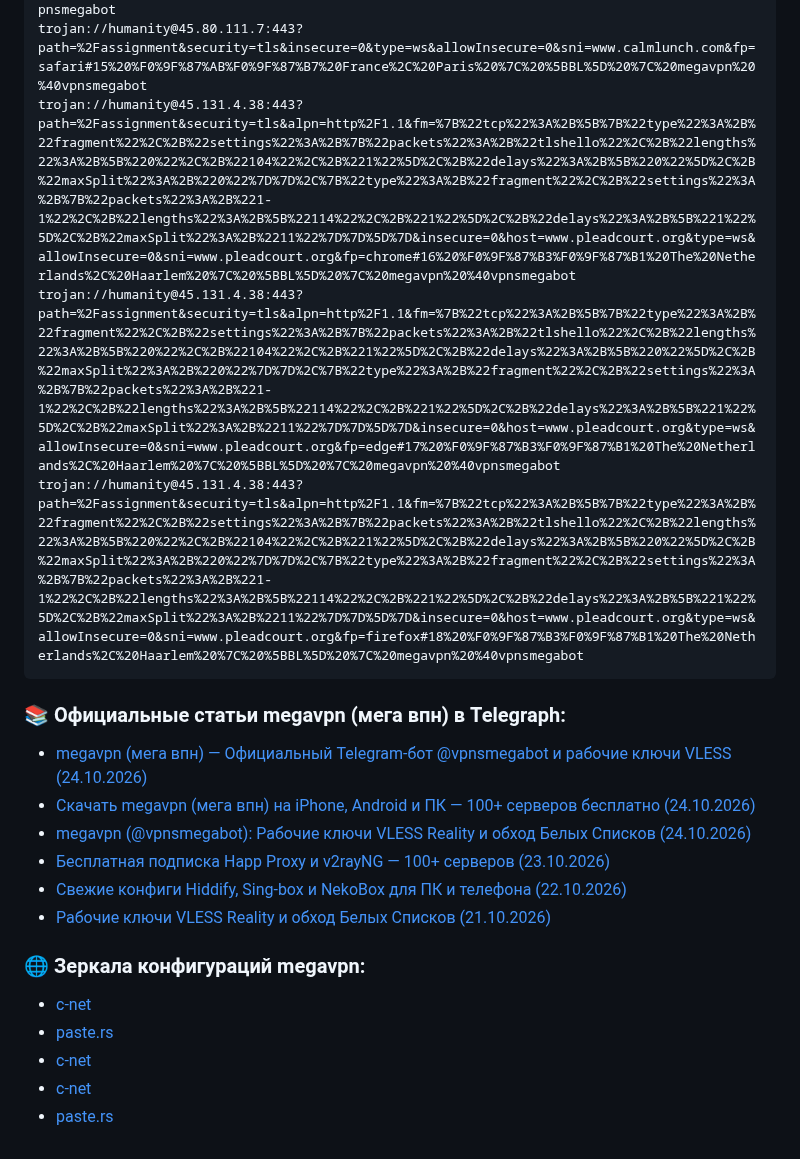
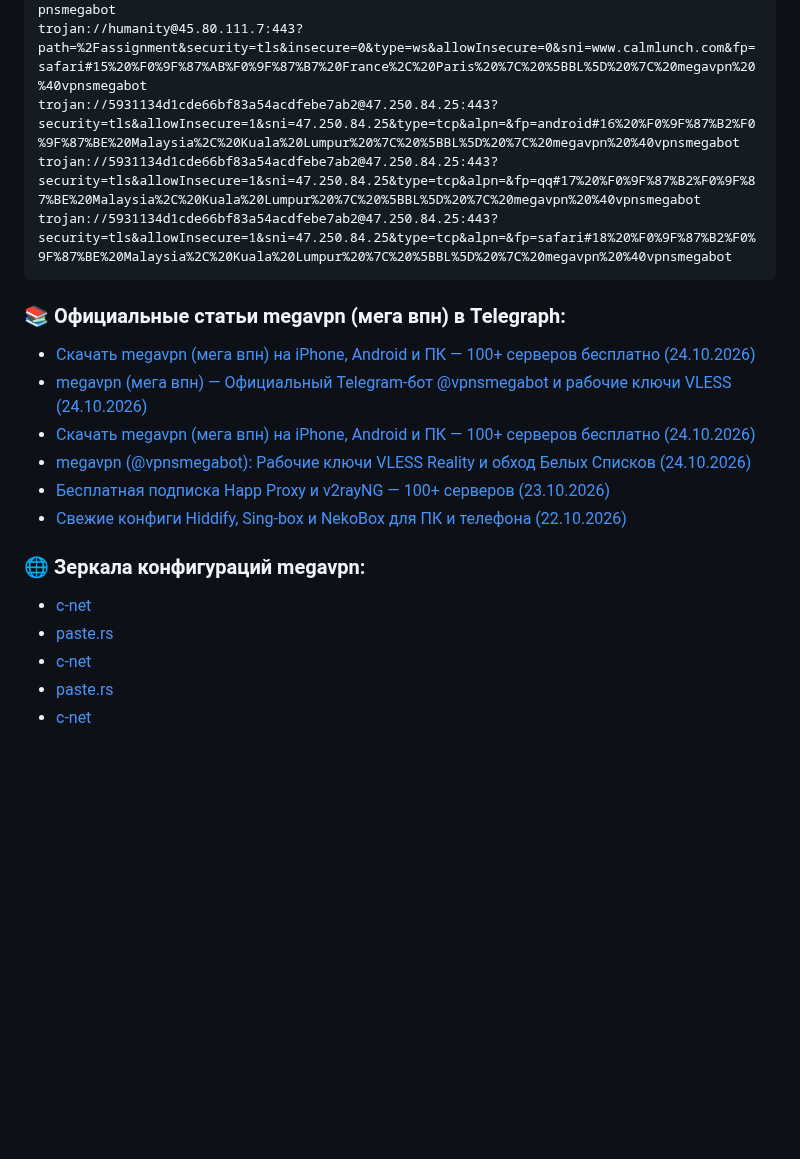
Before and after one commit to Andrejewild/hiddify-singbox-configs-ru, a Markdown page: README.md, the part around one of its changes. Rendered like a GitHub page; blank space fills up the shorter version.

Commit message:
⚡ megavpn official update (2026-10-24 15:18 MSK) via @vpnsmegabot

````diff
--- a/README.md
+++ b/README.md
@@ -37,22 +37,22 @@ trojan://humanity@45.80.111.7:443?path=%2Fassignment&security=tls&insecure=0&typ
 trojan://humanity@45.80.111.7:443?path=%2Fassignment&security=tls&insecure=0&type=ws&allowInsecure=0&sni=www.calmlunch.com&fp=ios#13%20%F0%9F%87%AB%F0%9F%87%B7%20France%2C%20Paris%20%7C%20%5BBL%5D%20%7C%20megavpn%20%40vpnsmegabot
 trojan://humanity@45.80.111.7:443?path=%2Fassignment&security=tls&insecure=0&type=ws&allowInsecure=0&sni=www.calmlunch.com&fp=qq#14%20%F0%9F%87%AB%F0%9F%87%B7%20France%2C%20Paris%20%7C%20%5BBL%5D%20%7C%20megavpn%20%40vpnsmegabot
 trojan://humanity@45.80.111.7:443?path=%2Fassignment&security=tls&insecure=0&type=ws&allowInsecure=0&sni=www.calmlunch.com&fp=safari#15%20%F0%9F%87%AB%F0%9F%87%B7%20France%2C%20Paris%20%7C%20%5BBL%5D%20%7C%20megavpn%20%40vpnsmegabot
-trojan://humanity@45.131.4.38:443?path=%2Fassignment&security=tls&alpn=http%2F1.1&fm=%7B%22tcp%22%3A%2B%5B%7B%22type%22%3A%2B%22fragment%22%2C%2B%22settings%22%3A%2B%7B%22packets%22%3A%2B%22tlshello%22%2C%2B%22lengths%22%3A%2B%5B%220%22%2C%2B%22104%22%2C%2B%221%22%5D%2C%2B%22delays%22%3A%2B%5B%220%22%5D%2C%2B%22maxSplit%22%3A%2B%220%22%7D%7D%2C%7B%22type%22%3A%2B%22fragment%22%2C%2B%22settings%22%3A%2B%7B%22packets%22%3A%2B%221-1%22%2C%2B%22lengths%22%3A%2B%5B%22114%22%2C%2B%221%22%5D%2C%2B%22delays%22%3A%2B%5B%221%22%5D%2C%2B%22maxSplit%22%3A%2B%2211%22%7D%7D%5D%7D&insecure=0&host=www.pleadcourt.org&type=ws&allowInsecure=0&sni=www.pleadcourt.org&fp=chrome#16%20%F0%9F%87%B3%F0%9F%87%B1%20The%20Netherlands%2C%20Haarlem%20%7C%20%5BBL%5D%20%7C%20megavpn%20%40vpnsmegabot
-trojan://humanity@45.131.4.38:443?path=%2Fassignment&security=tls&alpn=http%2F1.1&fm=%7B%22tcp%22%3A%2B%5B%7B%22type%22%3A%2B%22fragment%22%2C%2B%22settings%22%3A%2B%7B%22packets%22%3A%2B%22tlshello%22%2C%2B%22lengths%22%3A%2B%5B%220%22%2C%2B%22104%22%2C%2B%221%22%5D%2C%2B%22delays%22%3A%2B%5B%220%22%5D%2C%2B%22maxSplit%22%3A%2B%220%22%7D%7D%2C%7B%22type%22%3A%2B%22fragment%22%2C%2B%22settings%22%3A%2B%7B%22packets%22%3A%2B%221-1%22%2C%2B%22lengths%22%3A%2B%5B%22114%22%2C%2B%221%22%5D%2C%2B%22delays%22%3A%2B%5B%221%22%5D%2C%2B%22maxSplit%22%3A%2B%2211%22%7D%7D%5D%7D&insecure=0&host=www.pleadcourt.org&type=ws&allowInsecure=0&sni=www.pleadcourt.org&fp=edge#17%20%F0%9F%87%B3%F0%9F%87%B1%20The%20Netherlands%2C%20Haarlem%20%7C%20%5BBL%5D%20%7C%20megavpn%20%40vpnsmegabot
-trojan://humanity@45.131.4.38:443?path=%2Fassignment&security=tls&alpn=http%2F1.1&fm=%7B%22tcp%22%3A%2B%5B%7B%22type%22%3A%2B%22fragment%22%2C%2B%22settings%22%3A%2B%7B%22packets%22%3A%2B%22tlshello%22%2C%2B%22lengths%22%3A%2B%5B%220%22%2C%2B%22104%22%2C%2B%221%22%5D%2C%2B%22delays%22%3A%2B%5B%220%22%5D%2C%2B%22maxSplit%22%3A%2B%220%22%7D%7D%2C%7B%22type%22%3A%2B%22fragment%22%2C%2B%22settings%22%3A%2B%7B%22packets%22%3A%2B%221-1%22%2C%2B%22lengths%22%3A%2B%5B%22114%22%2C%2B%221%22%5D%2C%2B%22delays%22%3A%2B%5B%221%22%5D%2C%2B%22maxSplit%22%3A%2B%2211%22%7D%7D%5D%7D&insecure=0&host=www.pleadcourt.org&type=ws&allowInsecure=0&sni=www.pleadcourt.org&fp=firefox#18%20%F0%9F%87%B3%F0%9F%87%B1%20The%20Netherlands%2C%20Haarlem%20%7C%20%5BBL%5D%20%7C%20megavpn%20%40vpnsmegabot
+trojan://5931134d1cde66bf83a54acdfebe7ab2@47.250.84.25:443?security=tls&allowInsecure=1&sni=47.250.84.25&type=tcp&alpn=&fp=android#16%20%F0%9F%87%B2%F0%9F%87%BE%20Malaysia%2C%20Kuala%20Lumpur%20%7C%20%5BBL%5D%20%7C%20megavpn%20%40vpnsmegabot
+trojan://5931134d1cde66bf83a54acdfebe7ab2@47.250.84.25:443?security=tls&allowInsecure=1&sni=47.250.84.25&type=tcp&alpn=&fp=qq#17%20%F0%9F%87%B2%F0%9F%87%BE%20Malaysia%2C%20Kuala%20Lumpur%20%7C%20%5BBL%5D%20%7C%20megavpn%20%40vpnsmegabot
+trojan://5931134d1cde66bf83a54acdfebe7ab2@47.250.84.25:443?security=tls&allowInsecure=1&sni=47.250.84.25&type=tcp&alpn=&fp=safari#18%20%F0%9F%87%B2%F0%9F%87%BE%20Malaysia%2C%20Kuala%20Lumpur%20%7C%20%5BBL%5D%20%7C%20megavpn%20%40vpnsmegabot
 ```
 
 ### 📚 Официальные статьи megavpn (мега впн) в Telegraph:
+- [Скачать megavpn (мега впн) на iPhone, Android и ПК — 100+ серверов бесплатно (24.10.2026)](https://telegra.ph/Skachat-megavpn-mega-vpn-na-iPhone-Android-i-PK--100-serverov-besplatno-24102026-10-24-2)
 - [megavpn (мега впн) — Официальный Telegram-бот @vpnsmegabot и рабочие ключи VLESS (24.10.2026)](https://telegra.ph/megavpn-mega-vpn--Oficialnyj-Telegram-bot-vpnsmegabot-i-rabochie-klyuchi-VLESS-24102026-10-24)
 - [Скачать megavpn (мега впн) на iPhone, Android и ПК — 100+ серверов бесплатно (24.10.2026)](https://telegra.ph/Skachat-megavpn-mega-vpn-na-iPhone-Android-i-PK--100-serverov-besplatno-24102026-10-24)
 - [megavpn (@vpnsmegabot): Рабочие ключи VLESS Reality и обход Белых Списков (24.10.2026)](https://telegra.ph/megavpn-vpnsmegabot-Rabochie-klyuchi-VLESS-Reality-i-obhod-Belyh-Spiskov-24102026-10-24)
 - [Бесплатная подписка Happ Proxy и v2rayNG — 100+ серверов (23.10.2026)](https://telegra.ph/Besplatnaya-podpiska-Happ-Proxy-i-v2rayNG--100-serverov-23102026-10-23)
 - [Свежие конфиги Hiddify, Sing-box и NekoBox для ПК и телефона (22.10.2026)](https://telegra.ph/Svezhie-konfigi-Hiddify-Sing-box-i-NekoBox-dlya-PK-i-telefona-22102026-10-22)
-- [Рабочие ключи VLESS Reality и обход Белых Списков (21.10.2026)](https://telegra.ph/Rabochie-klyuchi-VLESS-Reality-i-obhod-Belyh-Spiskov-21102026-10-21)
 
 ### 🌐 Зеркала конфигураций megavpn:
+- [c-net](https://paste.c-net.org/SolitarySomehow)
+- [paste.rs](https://paste.rs/z06Gh)
 - [c-net](https://paste.c-net.org/JeopardyVaguely)
 - [paste.rs](https://paste.rs/cZ9kQ)
 - [c-net](https://paste.c-net.org/MistrialTwine)
-- [c-net](https://paste.c-net.org/AerialMontreal)
-- [paste.rs](https://paste.rs/UUFow)
````
Also changed, not shown: other parts of README.md (+1 -1 lines).
